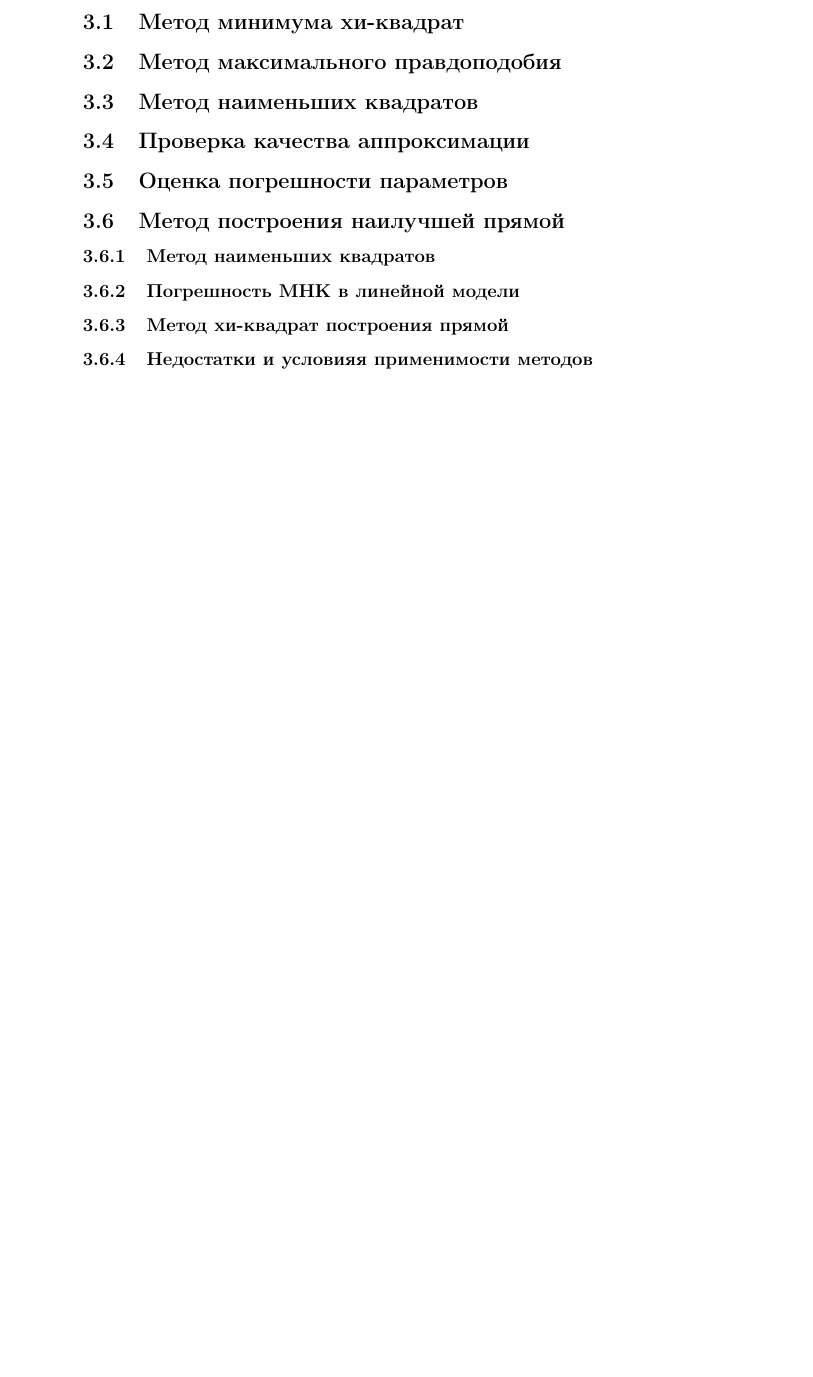
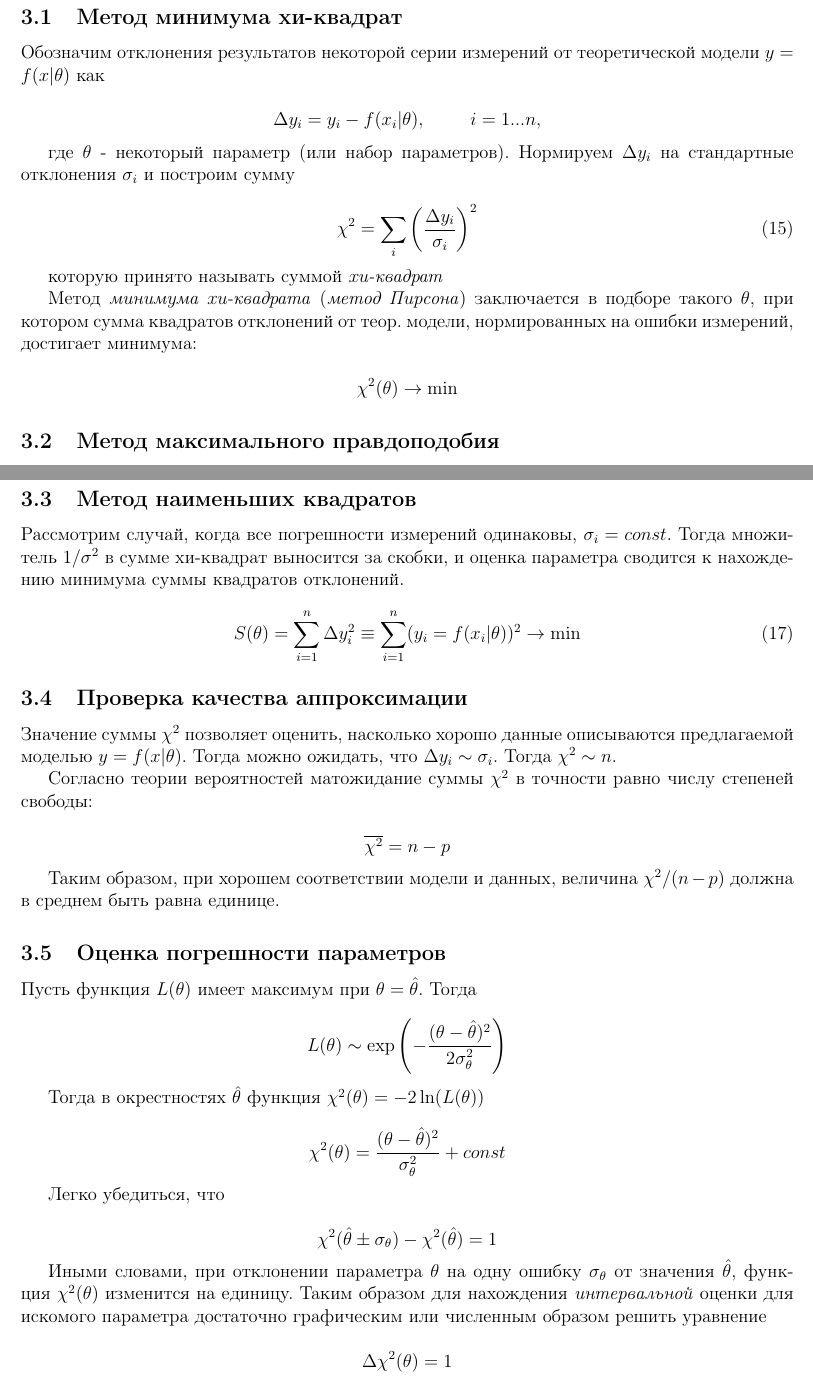
Before and after one commit to exesaLigno/PhysPrac_article, a LaTeX document (referat.tex): part of page 11 of 11 before the commit and two parts of pages 8 and 9 of 9 after it, the two joined at a grey line, cut so that both start at the same text, the shorter picture padded with empty space. Compiled offline with pdfLaTeX.

Commit message:
Article done!

```diff
--- a/referat.tex
+++ b/referat.tex
@@ -4,6 +4,7 @@
 \usepackage[utf8]{inputenc}
 \usepackage[russian]{babel}
 \usepackage{amssymb}
+\usepackage[left=2.5cm, right=1.5cm, top=2cm, bottom=2cm, bindingoffset=0cm]{geometry}
 %\usepackage{cite}
 %\usepackage{amsfonts}
 %\usepackage{lineno}
@@ -466 +476,26 @@
+    \end{enumerate}
+
     \subsection{Метод минимума хи-квадрат}
+
+      Обозначим отклонения результатов некоторой серии измерений от теоретической модели
+      $y = f(x | \theta)$ как
+
+      $$
+        \Delta y_i = y_i - f(x_i | \theta), \hspace{1cm} i = 1...n,
+      $$
+
+      где $\theta$ - некоторый параметр (или набор параметров). Нормируем $\Delta y_i$
+      на стандартные отклонения $\sigma_i$ и построим сумму
+
+      \begin{equation}
+        \chi^2 = \sum_{i} \left( \frac{\Delta y_i}{\sigma_i} \right)^2
+      \end{equation}
+
+      которую принято называть суммой \textit{хи-квадрат}
+
+      Метод \textit{минимума хи-квадрата} (\textit{метод Пирсона}) заключается в подборе
+      такого $\theta$, при котором сумма квадратов отклонений от теор. модели,
+      нормированных на ошибки измерений, достигает минимума:
+
+      $$
+        \chi^2 (\theta) \rightarrow \min
@@ -471,16 +545,56 @@
+      Рассмотрим случай, когда все погрешности измерений одинаковы, $\sigma_i = const$.
+      Тогда множитель $1/\sigma^2$ в сумме хи-квадрат выносится за скобки, и оценка
+      параметра сводится к нахождению минимума суммы квадратов отклонений.
+
+      \begin{equation}
+        S(\theta) = \sum_{i=1}^n \Delta y_i^2 \equiv \sum_{i=1}^n
+        (y_i = f(x_i | \theta))^2 \rightarrow \min
+      \end{equation}
 
     \subsection{Проверка качества аппроксимации}
 
+      Значение суммы $\chi^2$ позволяет оценить, насколько хорошо данные описываются
+      предлагаемой моделью $y = f(x | \theta)$. Тогда можно ожидать, что
+      $\Delta y_i \sim \sigma_i$. Тогда $\chi^2 \sim n$.
+
+      Согласно теории вероятностей матожидание суммы $\chi^2$ в точности равно числу
+      степеней свободы:
+
+      $$
+        \overline{\chi^2} = n - p
+      $$
+
+      Таким образом, при хорошем соответствии модели и данных, величина $\chi^2 / (n - p)$
+      должна в среднем быть равна единице.
+
     \subsection{Оценка погрешности параметров}
 
-    \subsection{Метод построения наилучшей прямой}
+      Пусть функция $L(\theta)$ имеет максимум при $\theta = \hat{\theta}$.
+      Тогда
 
-      \subsubsection{Метод наименьших квадратов}
+      $$
+        L(\theta) \sim \exp \left({-\frac{(\theta - \hat{\theta})^2}{2 \sigma_{\theta}^2}}\right)
+      $$
 
-      \subsubsection{Погрешность МНК в линейной модели}
+      Тогда в окрестностях $\hat{\theta}$ функция $\chi^2 (\theta) = -2 \ln({L(\theta)})$
 
-      \subsubsection{Метод хи-квадрат построения прямой}
+      $$
+        \chi^2 (\theta) = \frac{(\theta - \hat{\theta})^2}{\sigma_{\theta}^2} + const
+      $$
 
-      \subsubsection{Недостатки и условияя применимости методов}
+      Легко убедиться, что
+
+      $$
+        \chi^2 (\hat{\theta} \pm \sigma_{\theta}) - \chi^2 (\hat{\theta}) = 1
+      $$
+
+      Иными словами, при отклонении параметра $\theta$ на одну ошибку $\sigma_{\theta}$
+      от значения $\hat{\theta}$, функция $\chi^2 (\theta)$ изменится на единицу.
+      Таким образом для нахождения \textit{интервальной} оценки для искомого параметра
+      достаточно графическим или численным образом решить уравнение
+
+      $$
+        \Delta \chi^2 (\theta) = 1
+      $$
 
 \end{document}
```
Also changed, not shown: referat.pdf, referat.tex (52 more changed lines).
